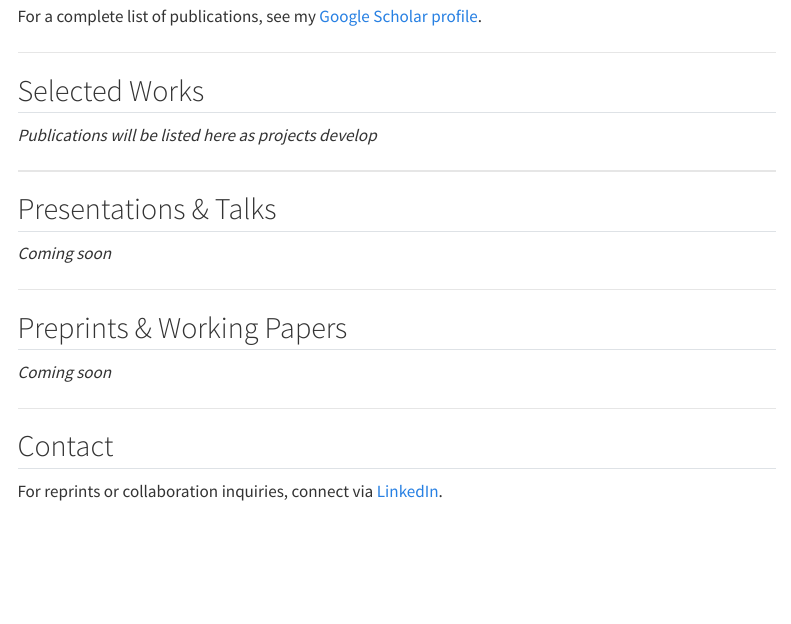
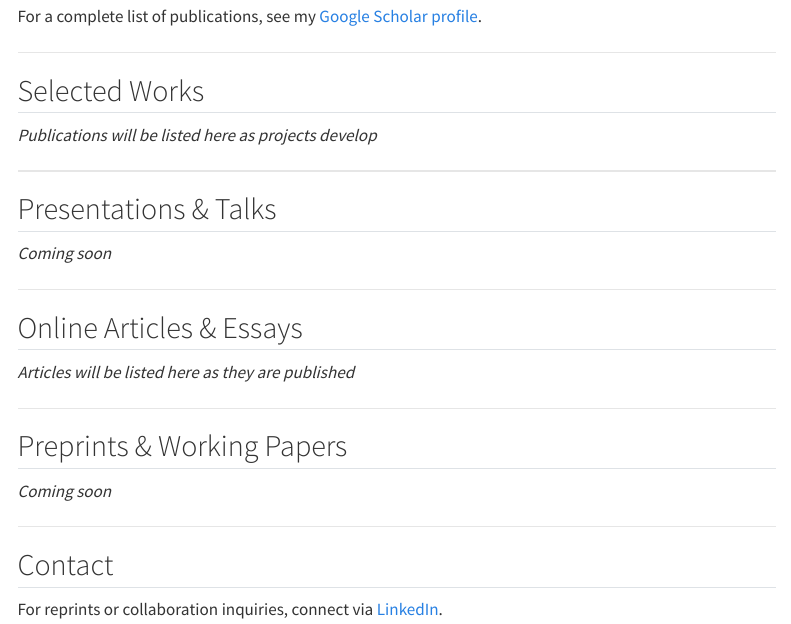
Before and after one commit to JZStafura-Lab/JZStafura-Lab.github.io, a Quarto document (publications.qmd): the page in a window 1100 px wide, from 130 px down. Rendered offline with R 4.5, knitr and Pandoc in place of Quarto, with nearby package versions; menus at the side of the page are left out.

Commit message:
Add Online Articles & Essays section to publications page
Co-Authored-By: Claude Sonnet 4.5 <noreply@anthropic.com>

```diff
--- a/publications.qmd
+++ b/publications.qmd
@@ -20,6 +20,12 @@ For a complete list of publications, see my [Google Scholar profile](https://sch
 
 ---
 
+## Online Articles & Essays
+
+*Articles will be listed here as they are published*
+
+---
+
 ## Preprints & Working Papers
 
 *Coming soon*
```
Also changed, not shown: docs/search.json, 1 other file.
